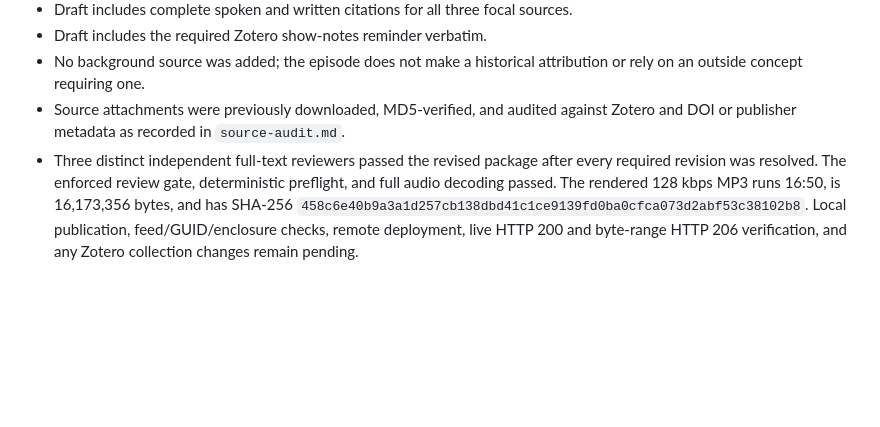
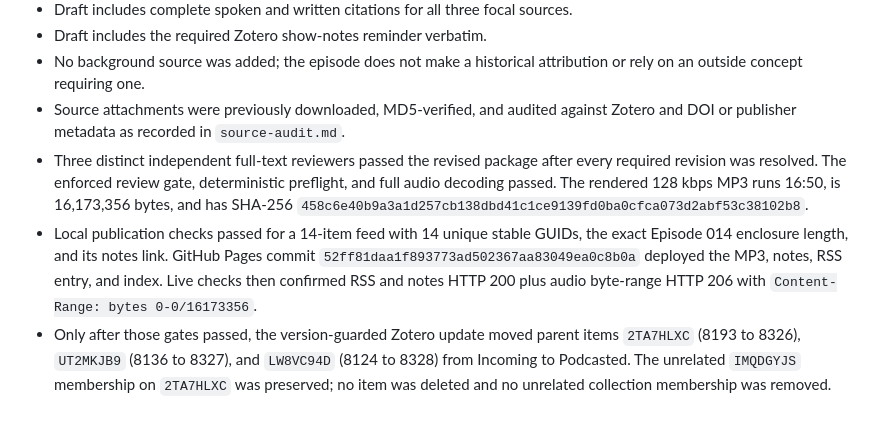
Before and after one commit to mrdavidgagnon/human-in-the-loop-AI-podcast, a Markdown page: episode-014-notes.md, the part around the change. Rendered like a GitHub page; blank space fills up the shorter version.

Commit message:
Finalize episode 014 production notes

```diff
--- a/episode-014-notes.md
+++ b/episode-014-notes.md
@@ -32,4 +32,6 @@ Applied to learning games or a national infrastructure for studying thinking, le
 - Draft includes the required Zotero show-notes reminder verbatim.
 - No background source was added; the episode does not make a historical attribution or rely on an outside concept requiring one.
 - Source attachments were previously downloaded, MD5-verified, and audited against Zotero and DOI or publisher metadata as recorded in `source-audit.md`.
-- Three distinct independent full-text reviewers passed the revised package after every required revision was resolved. The enforced review gate, deterministic preflight, and full audio decoding passed. The rendered 128 kbps MP3 runs 16:50, is 16,173,356 bytes, and has SHA-256 `458c6e40b9a3a1d257cb138dbd41c1ce9139fd0ba0cfca073d2abf53c38102b8`. Local publication, feed/GUID/enclosure checks, remote deployment, live HTTP 200 and byte-range HTTP 206 verification, and any Zotero collection changes remain pending.
+- Three distinct independent full-text reviewers passed the revised package after every required revision was resolved. The enforced review gate, deterministic preflight, and full audio decoding passed. The rendered 128 kbps MP3 runs 16:50, is 16,173,356 bytes, and has SHA-256 `458c6e40b9a3a1d257cb138dbd41c1ce9139fd0ba0cfca073d2abf53c38102b8`.
+- Local publication checks passed for a 14-item feed with 14 unique stable GUIDs, the exact Episode 014 enclosure length, and its notes link. GitHub Pages commit `52ff81daa1f893773ad502367aa83049ea0c8b0a` deployed the MP3, notes, RSS entry, and index. Live checks then confirmed RSS and notes HTTP 200 plus audio byte-range HTTP 206 with `Content-Range: bytes 0-0/16173356`.
+- Only after those gates passed, the version-guarded Zotero update moved parent items `2TA7HLXC` (8193 to 8326), `UT2MKJB9` (8136 to 8327), and `LW8VC94D` (8124 to 8328) from Incoming to Podcasted. The unrelated `IMQDGYJS` membership on `2TA7HLXC` was preserved; no item was deleted and no unrelated collection membership was removed.
```
